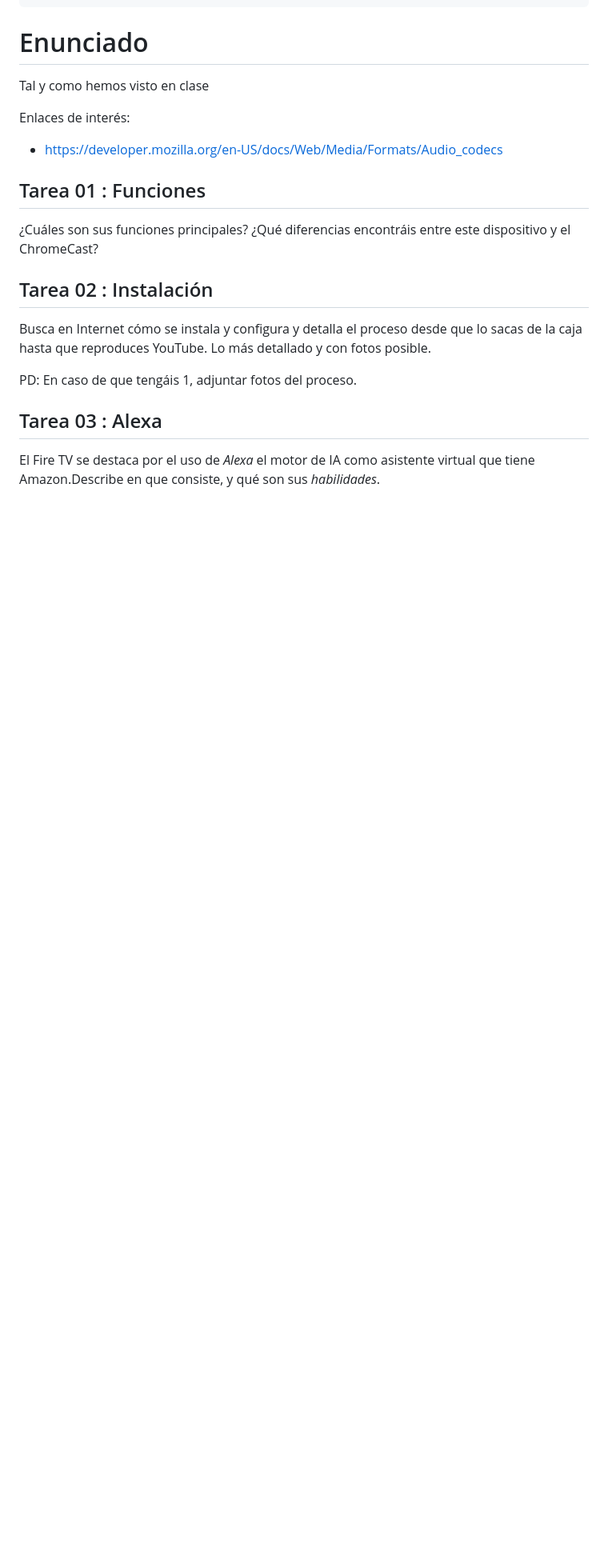
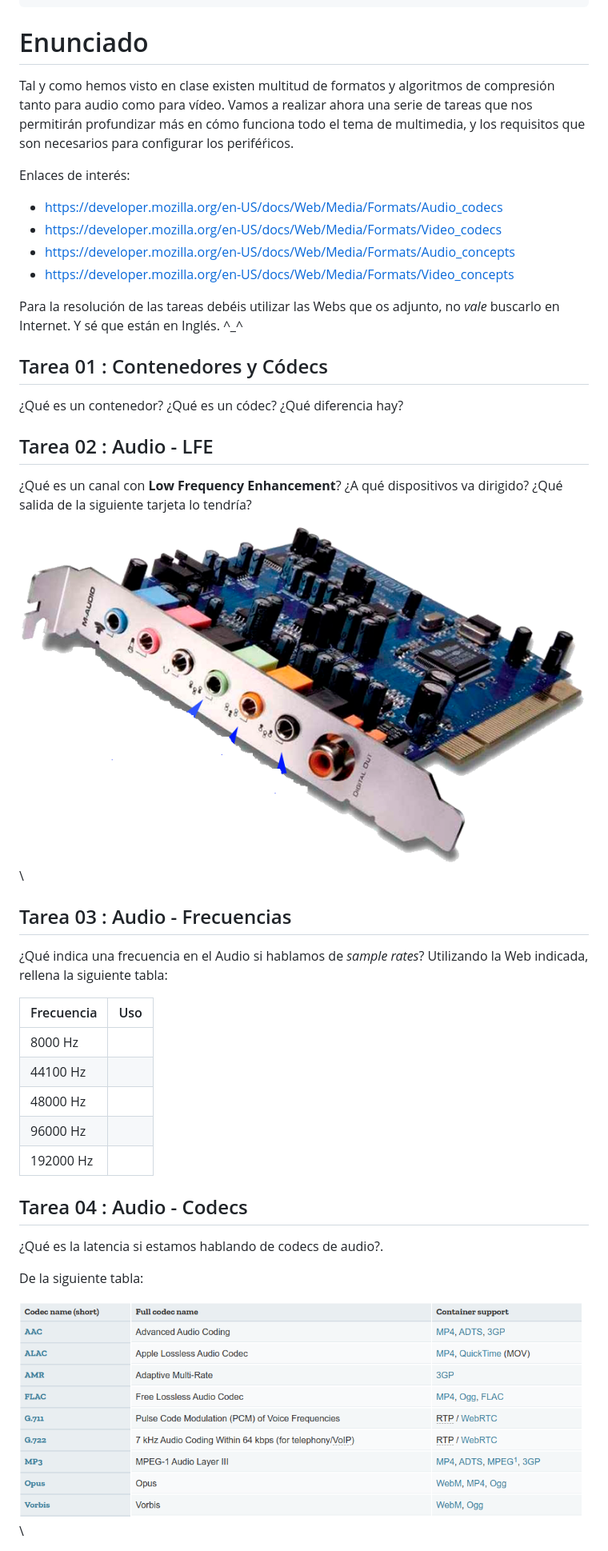
Before and after one commit to aberlanas/SMX-MME, a Markdown page: Unidad11_NuevasTendencias/Tarea_30_StreamingYCodecs.md, the part around the change printed below. Shown: that part at 80% size. GitHub-like rendering; pictures changed too: Unidad11_NuevasTendencias/imgs/Tarea_AudioCodecs.png (added), Unidad11_NuevasTendencias/imgs/tarjeta-de-sonido-woofer-salidas.png (added); blank space fills up the shorter version.

```diff
--- a/Unidad11_NuevasTendencias/Tarea_30_StreamingYCodecs.md
+++ b/Unidad11_NuevasTendencias/Tarea_30_StreamingYCodecs.md
@@ -7,55 +7,46 @@ keywords: [SMX, MME]
 
 # Enunciado
 
-Tal y como hemos visto en clase
+Tal y como hemos visto en clase existen multitud de formatos y algoritmos de compresión tanto para audio como para vídeo. Vamos a realizar ahora una serie de tareas que nos permitirán profundizar más en cómo funciona todo el tema de multimedia, y los requisitos que son necesarios para configurar los periféŕicos.
 
 Enlaces de interés:
 
  * https://developer.mozilla.org/en-US/docs/Web/Media/Formats/Audio_codecs
+ * https://developer.mozilla.org/en-US/docs/Web/Media/Formats/Video_codecs
+ * https://developer.mozilla.org/en-US/docs/Web/Media/Formats/Audio_concepts
+ * https://developer.mozilla.org/en-US/docs/Web/Media/Formats/Video_concepts
 
+Para la resolución de las tareas debéis utilizar las Webs que os adjunto, no *vale* buscarlo en Internet. Y sé que  están en Inglés. ^_^
 
+## Tarea 01 : Contenedores y Códecs
 
+¿Qué es un contenedor? ¿Qué es un códec? ¿Qué diferencia hay?
 
+## Tarea 02 : Audio - LFE
 
+¿Qué es un canal con **Low Frequency Enhancement**? ¿A qué dispositivos va dirigido? ¿Qué salida de la siguiente tarjeta lo tendría?
 
+![Tarjeta de Sonido](imgs/tarjeta-de-sonido-woofer-salidas.png)
+\
 
+## Tarea 03 : Audio - Frecuencias
 
+¿Qué indica una frecuencia en el Audio si hablamos de *sample rates*? Utilizando la Web indicada, rellena la siguiente tabla:
 
+| Frecuencia | Uso |
+|------------|-----|
+| 8000 Hz    |     |
+| 44100 Hz   |      |
+| 48000 Hz   |      |
+| 96000 Hz   |      |
+| 192000 Hz  |      |
 
+## Tarea 04 : Audio - Codecs
 
+¿Qué es la latencia si estamos hablando de codecs de audio?.
 
+De la siguiente tabla:
 
+![Codecs de Audio](imgs/Tarea_AudioCodecs.png)
+\
 
-
-
-
-
-
-
-
-
-
-
-
-
-
-
-
-
-
-
-
-## Tarea 01 : Funciones
-
-¿Cuáles son sus funciones principales? ¿Qué diferencias encontráis entre este dispositivo y el ChromeCast?
-
-## Tarea 02 : Instalación
-
-Busca en Internet cómo se instala y configura y detalla el proceso desde que lo sacas de la caja hasta que reproduces YouTube. Lo más detallado y con fotos posible.
-
-PD: En caso de que tengáis 1, adjuntar fotos del proceso.
-
-## Tarea 03 : Alexa
-
-El Fire TV  se destaca por el uso de _Alexa_ el motor de IA como asistente virtual que tiene Amazon.Describe en que consiste, y qué son sus _habilidades_.
-
```
Also changed, not shown: other parts of Unidad11_NuevasTendencias/Tarea_30_StreamingYCodecs.md (+1 -15 lines), Unidad11_NuevasTendencias/Tarea_20_InfraestructuraReuniones.md (+2 -30 lines), Unidad11_NuevasTendencias/Tarea_40_Ffmpeg_01.md (added, +35 -0 lines), Unidad11_NuevasTendencias/imgs/raw.png (added).
